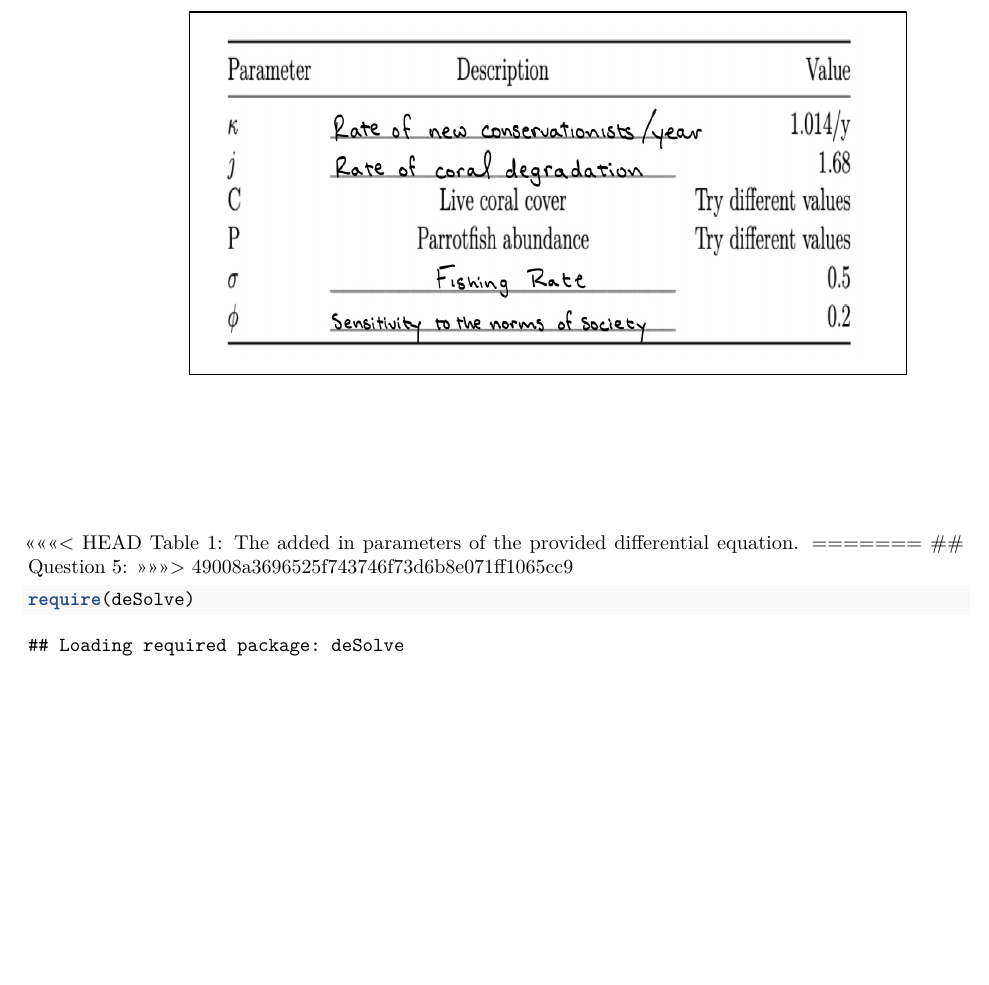
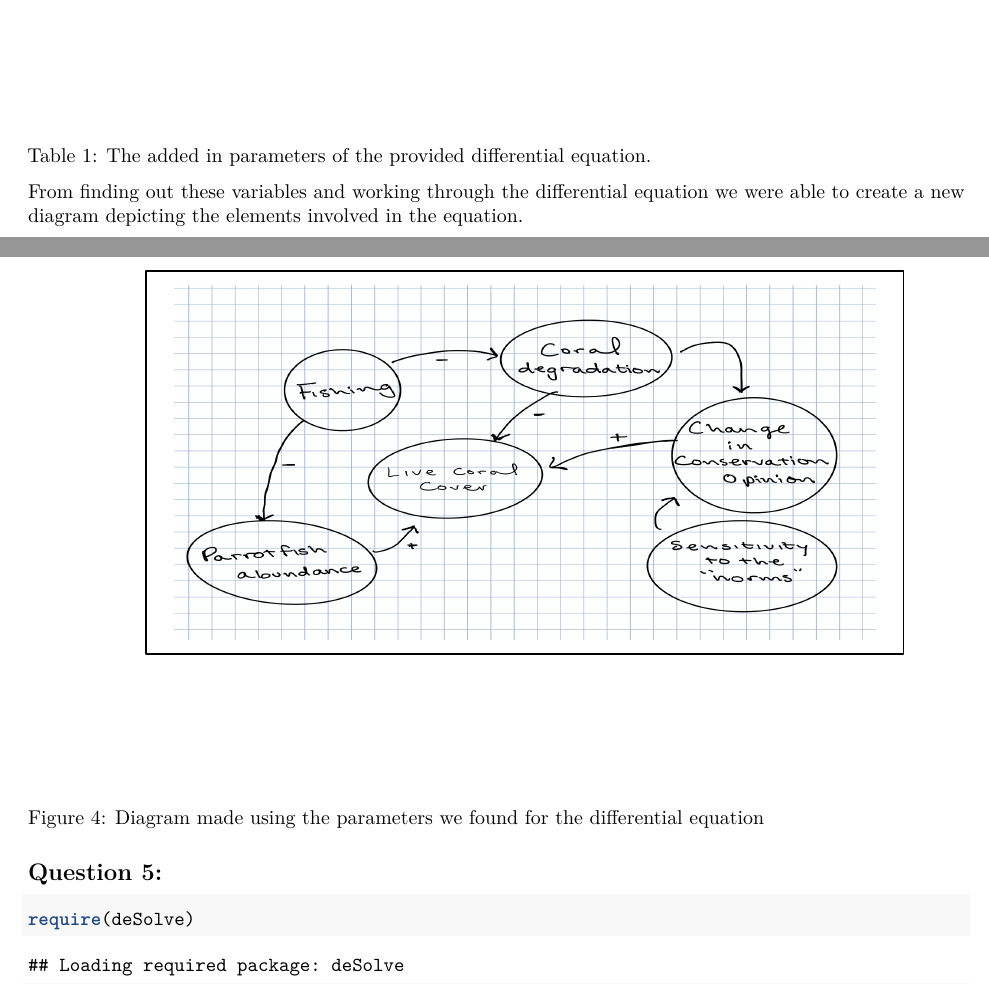
Before and after one commit to rlooney/PaulinaandRaymond, an R Markdown document (assignment.Rmd): part of page 4 of 5 before the commit and two parts of pages 4 and 5 of 6 after it, the two joined at a grey line, cut so that both start at the same text, the shorter picture padded with empty space. Rendered offline with R 4.5, knitr and Pandoc, then LaTeX, with nearby package versions.

Commit message:
Finishing touches with the addition of the final diagram

````diff
--- a/assignment.Rmd
+++ b/assignment.Rmd
@@ -62,6 +62,9 @@ plot(NA,xlim=c(0,nrow(img)),ylim=c(0,ncol(img)),xaxt='n',yaxt='n',xlab='',ylab='
 rasterImage(img,0,0,nrow(img),ncol(img))
 ```
 
-<<<<<<< HEAD
+
 Table 1: The added in parameters of the provided differential equation.
-=======
+
+From finding out these variables and working through the differential equation we were able to create a new diagram depicting the elements involved in the equation.
+
+```{r, echo=FALSE}
@@ -68,5 +76,6 @@ Table 1: The added in parameters of the provided differential equation.
+Figure 4: Diagram made using the parameters we found for the differential equation
+
 ## Question 5:
->>>>>>> 49008a3696525f743746f73d6b8e071ff1065cc9
 
 ``` {r coral}
 
````
Also changed, not shown: Parameter_diagram.png (added), assignment.Rmd (7 more changed lines).
